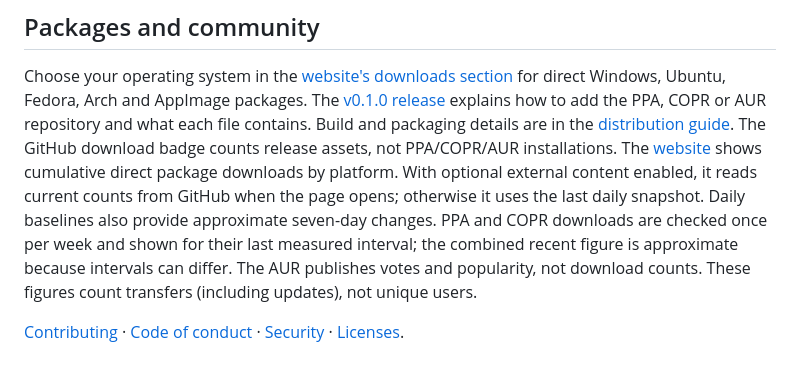
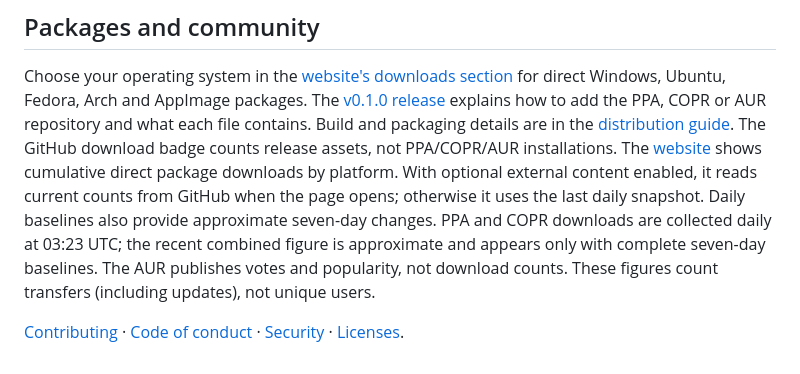
Before and after one commit to Aaryush1/GalleonCore, a Markdown page: README.md, the part around the change. Rendered like a GitHub page.

Commit message:
site: restore live direct counters and recent estimate (README.md)

```diff
--- a/README.md
+++ b/README.md
@@ -393,8 +393,8 @@ The [website](https://galleoncore.xyz/#downloads) shows cumulative
 direct package downloads by platform. With optional external content enabled, it
 reads current counts from GitHub when the page opens; otherwise it uses the last
 daily snapshot. Daily baselines also provide approximate seven-day changes.
-PPA and COPR downloads are checked once per week and shown for their last measured
-interval; the combined recent figure is approximate because intervals can differ.
+PPA and COPR downloads are collected daily at 03:23 UTC; the recent combined
+figure is approximate and appears only with complete seven-day baselines.
 The AUR publishes votes and popularity, not download counts. These figures count
 transfers (including updates), not unique users.
 
```
